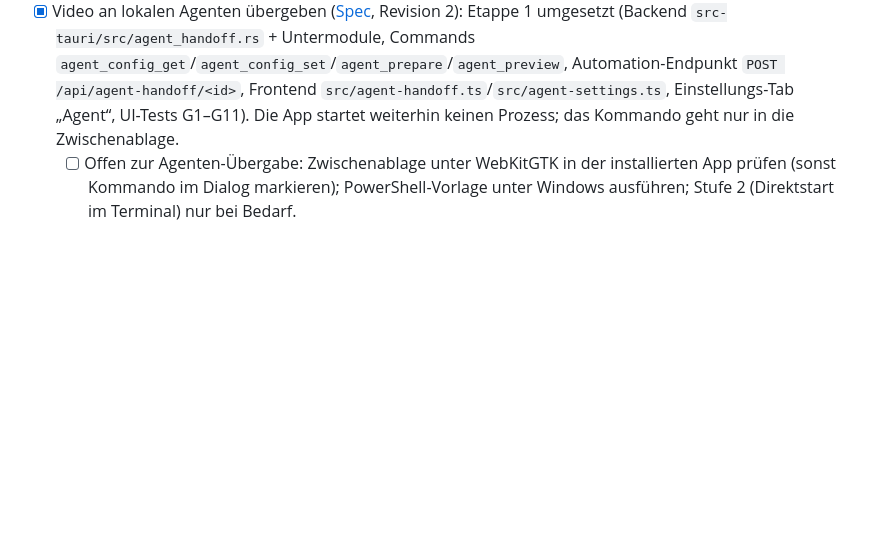
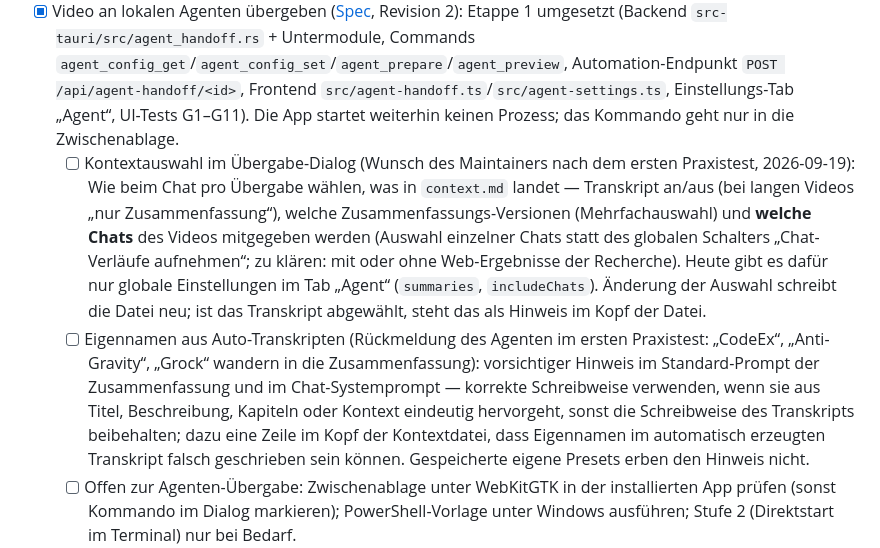
Before and after one commit to ralfkuh-lab/youtube-summarizer, a Markdown page: TODO.md, the part around the change. Drawn GitHub-style; blank space fills up the shorter version.

Commit message:
Note the handoff context picker and the name normalization in TODO.md
Co-Authored-By: Claude Fable 5.1 <noreply@anthropic.com>

```diff
--- a/TODO.md
+++ b/TODO.md
@@ -42,6 +42,8 @@ tab, and detail tooltip on the 'T' status chip) — spec:
   - [x] Live-Anzeige während der Generierung im Layout der fertigen Anzeige (Zwischentexte bleiben stehen, darunter ihre Recherche-Schritte; Rundennummer und ungedrosseltes Abschluss-Event je Runde). Auslöser: Beobachtung des Maintainers vom 2026-09-19.
   - [ ] Später erwägen: Obergrenze für gespeicherte Tool-Ergebnisse (eine voll ausgereizte Recherche-Runde speichert ~240 000 Zeichen, die jede Folgefrage mitsendet); Checkbox „unterstützt Tool-Calling“ für Custom-Modelle (ohne Katalog-Flag bleibt die Websuche ausgegraut).
 - [x] Video an lokalen Agenten übergeben ([Spec](docs/spec-agent-handoff.md), Revision 2): Etappe 1 umgesetzt (Backend `src-tauri/src/agent_handoff.rs` + Untermodule, Commands `agent_config_get`/`agent_config_set`/`agent_prepare`/`agent_preview`, Automation-Endpunkt `POST /api/agent-handoff/<id>`, Frontend `src/agent-handoff.ts`/`src/agent-settings.ts`, Einstellungs-Tab „Agent“, UI-Tests G1–G11). Die App startet weiterhin keinen Prozess; das Kommando geht nur in die Zwischenablage.
+  - [ ] Kontextauswahl im Übergabe-Dialog (Wunsch des Maintainers nach dem ersten Praxistest, 2026-09-19): Wie beim Chat pro Übergabe wählen, was in `context.md` landet — Transkript an/aus (bei langen Videos „nur Zusammenfassung“), welche Zusammenfassungs-Versionen (Mehrfachauswahl) und **welche Chats** des Videos mitgegeben werden (Auswahl einzelner Chats statt des globalen Schalters „Chat-Verläufe aufnehmen“; zu klären: mit oder ohne Web-Ergebnisse der Recherche). Heute gibt es dafür nur globale Einstellungen im Tab „Agent“ (`summaries`, `includeChats`). Änderung der Auswahl schreibt die Datei neu; ist das Transkript abgewählt, steht das als Hinweis im Kopf der Datei.
+  - [ ] Eigennamen aus Auto-Transkripten (Rückmeldung des Agenten im ersten Praxistest: „CodeEx“, „Anti-Gravity“, „Grock“ wandern in die Zusammenfassung): vorsichtiger Hinweis im Standard-Prompt der Zusammenfassung und im Chat-Systemprompt — korrekte Schreibweise verwenden, wenn sie aus Titel, Beschreibung, Kapiteln oder Kontext eindeutig hervorgeht, sonst die Schreibweise des Transkripts beibehalten; dazu eine Zeile im Kopf der Kontextdatei, dass Eigennamen im automatisch erzeugten Transkript falsch geschrieben sein können. Gespeicherte eigene Presets erben den Hinweis nicht.
   - [ ] Offen zur Agenten-Übergabe: Zwischenablage unter WebKitGTK in der installierten App prüfen (sonst Kommando im Dialog markieren); PowerShell-Vorlage unter Windows ausführen; Stufe 2 (Direktstart im Terminal) nur bei Bedarf.
   - [ ] Nativer Durchlauf (Linux, WebKitGTK): Export für ein echtes Video, Zwischenablage in der gebauten App prüfen, kopiertes Kommando in einem Terminal ausführen, Agent liest `context.md`. Review und Kreuzreview stehen aus.
   - [ ] Windows offen: Die PowerShell-Vorlage ist nur als Zeichenkette getestet, nicht unter Windows ausgeführt (siehe `AGENTS.md`).
```
